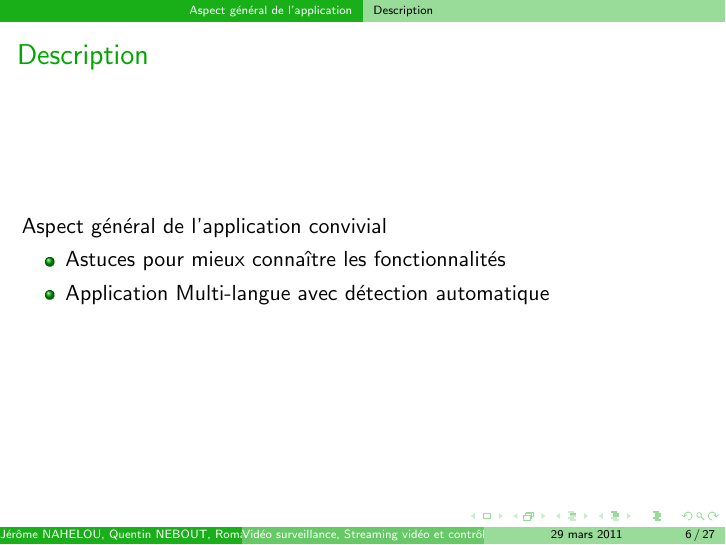
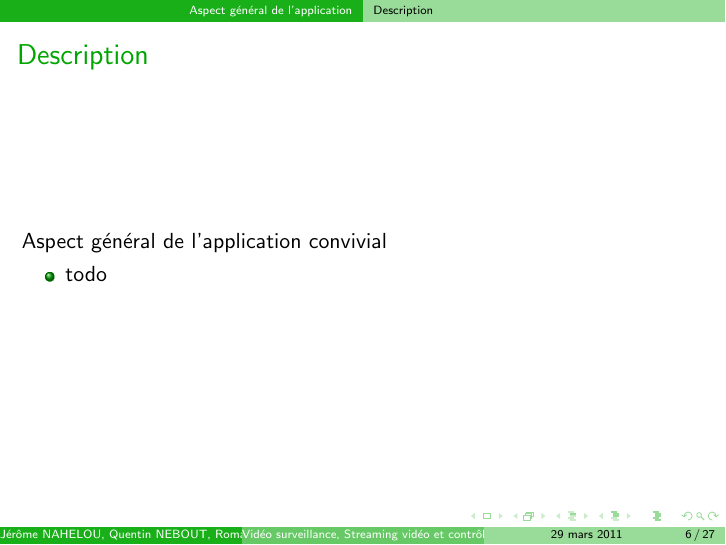
Before and after one commit to angelmorinigo/android-camera-axis, LaTeX slides (soutenance/core.tex): page 6 of 32. Compiled offline with pdfLaTeX.

Commit message:
changement slide

```diff
--- a/soutenance/core.tex
+++ b/soutenance/core.tex
@@ -55,8 +55,7 @@
    \frametitle{Description}
   Aspect général de l'application convivial
    \begin{itemize}
-    \item Astuces pour mieux connaître les fonctionnalités
-    \item Application Multi-langue avec détection automatique
+   \item todo
    \end{itemize}
   \end{frame}
 
```
